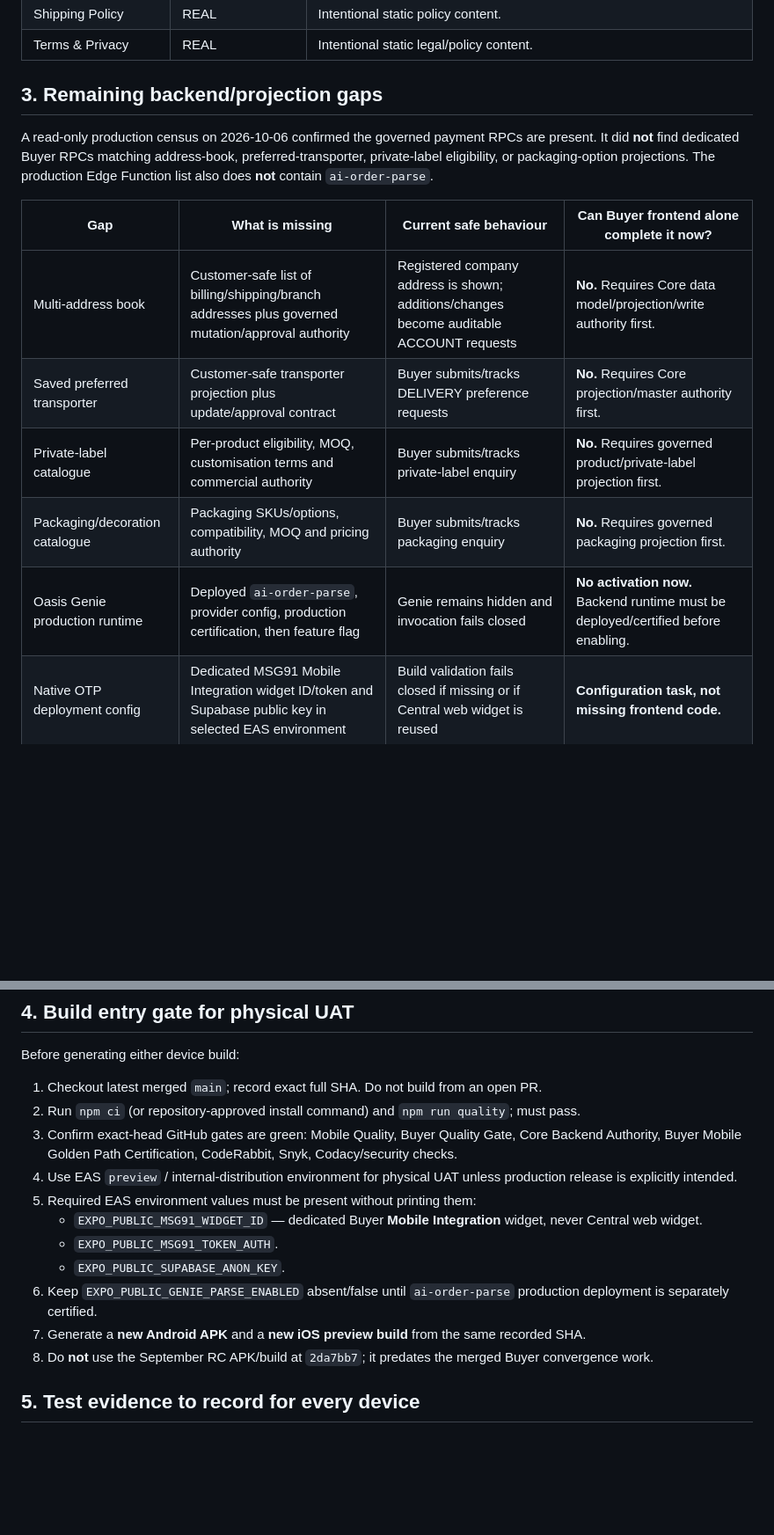
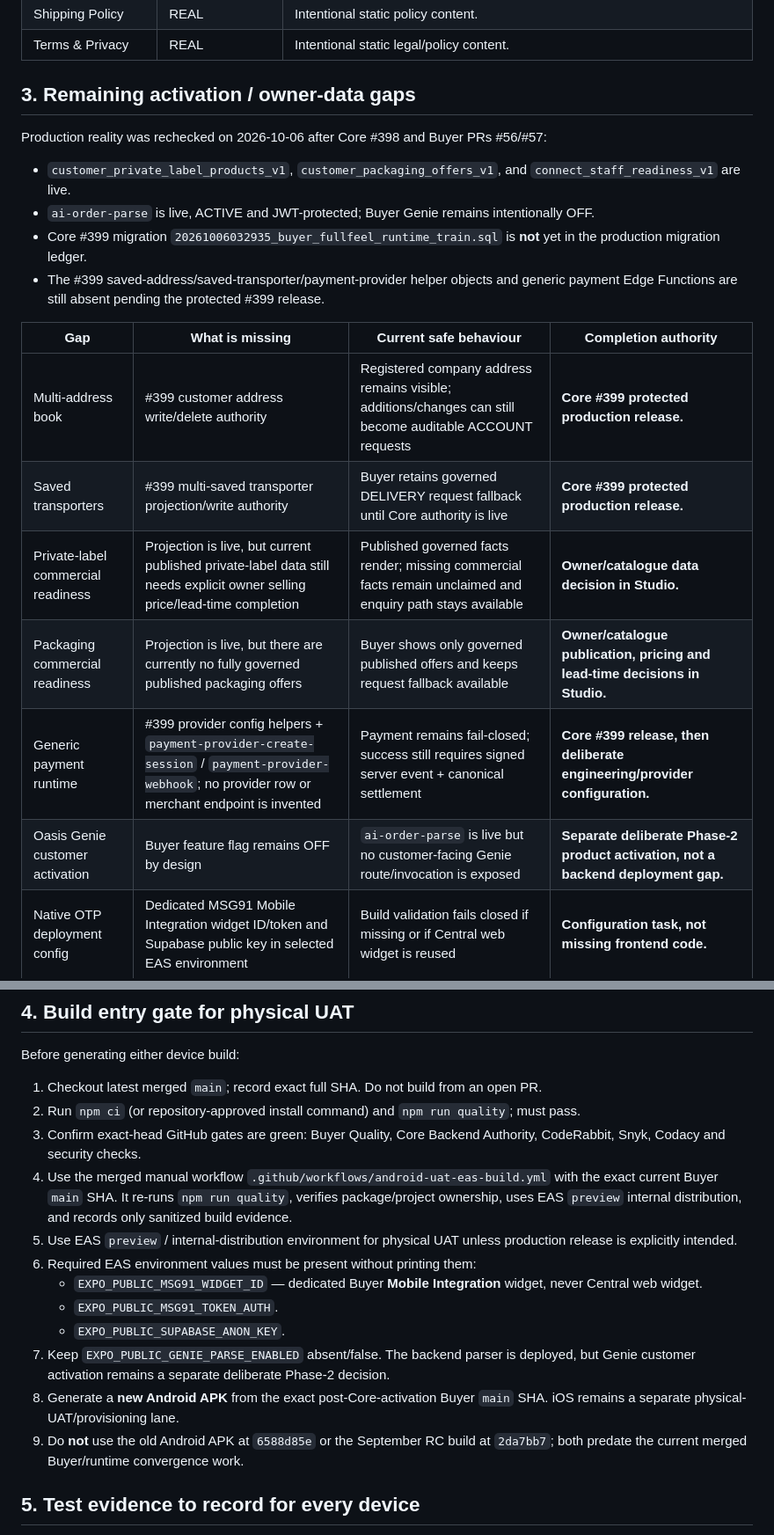
Before and after one commit to oasisbaklawa2006/oasis-baklawa, a Markdown page: docs/BUYER_FINAL_REALITY_UAT_2026-10-06.md, 2 parts joined by grey strips. Shown at 88% size. GitHub-like rendering; blank space fills up the shorter version.

Commit message:
docs(buyer): reconcile final UAT contract with live runtime state

```diff
--- a/docs/BUYER_FINAL_REALITY_UAT_2026-10-06.md
+++ b/docs/BUYER_FINAL_REALITY_UAT_2026-10-06.md
@@ -66,17 +67,23 @@ For this audit:
 | Shipping Policy | REAL | Intentional static policy content. |
 | Terms & Privacy | REAL | Intentional static legal/policy content. |
 
-## 3. Remaining backend/projection gaps
+## 3. Remaining activation / owner-data gaps
 
-A read-only production census on 2026-10-06 confirmed the governed payment RPCs are present. It did **not** find dedicated Buyer RPCs matching address-book, preferred-transporter, private-label eligibility, or packaging-option projections. The production Edge Function list also does **not** contain `ai-order-parse`.
+Production reality was rechecked on 2026-10-06 after Core #398 and Buyer PRs #56/#57:
 
-| Gap | What is missing | Current safe behaviour | Can Buyer frontend alone complete it now? |
+- `customer_private_label_products_v1`, `customer_packaging_offers_v1`, and `connect_staff_readiness_v1` are live.
+- `ai-order-parse` is live, ACTIVE and JWT-protected; Buyer Genie remains intentionally OFF.
+- Core #399 migration `20261006032935_buyer_fullfeel_runtime_train.sql` is **not** yet in the production migration ledger.
+- The #399 saved-address/saved-transporter/payment-provider helper objects and generic payment Edge Functions are still absent pending the protected #399 release.
+
+| Gap | What is missing | Current safe behaviour | Completion authority |
 |---|---|---|---|
-| Multi-address book | Customer-safe list of billing/shipping/branch addresses plus governed mutation/approval authority | Registered company address is shown; additions/changes become auditable ACCOUNT requests | **No.** Requires Core data model/projection/write authority first. |
-| Saved preferred transporter | Customer-safe transporter projection plus update/approval contract | Buyer submits/tracks DELIVERY preference requests | **No.** Requires Core projection/master authority first. |
-| Private-label catalogue | Per-product eligibility, MOQ, customisation terms and commercial authority | Buyer submits/tracks private-label enquiry | **No.** Requires governed product/private-label projection first. |
-| Packaging/decoration catalogue | Packaging SKUs/options, compatibility, MOQ and pricing authority | Buyer submits/tracks packaging enquiry | **No.** Requires governed packaging projection first. |
-| Oasis Genie production runtime | Deployed `ai-order-parse`, provider config, production certification, then feature flag | Genie remains hidden and invocation fails closed | **No activation now.** Backend runtime must be deployed/certified before enabling. |
+| Multi-address book | #399 customer address write/delete authority | Registered company address remains visible; additions/changes can still become auditable ACCOUNT requests | **Core #399 protected production release.** |
+| Saved transporters | #399 multi-saved transporter projection/write authority | Buyer retains governed DELIVERY request fallback until Core authority is live | **Core #399 protected production release.** |
+| Private-label commercial readiness | Projection is live, but current published private-label data still needs explicit owner selling price/lead-time completion | Published governed facts render; missing commercial facts remain unclaimed and enquiry path stays available | **Owner/catalogue data decision in Studio.** |
+| Packaging commercial readiness | Projection is live, but there are currently no fully governed published packaging offers | Buyer shows only governed published offers and keeps request fallback available | **Owner/catalogue publication, pricing and lead-time decisions in Studio.** |
+| Generic payment runtime | #399 provider config helpers + `payment-provider-create-session` / `payment-provider-webhook`; no provider row or merchant endpoint is invented | Payment remains fail-closed; success still requires signed server event + canonical settlement | **Core #399 release, then deliberate engineering/provider configuration.** |
+| Oasis Genie customer activation | Buyer feature flag remains OFF by design | `ai-order-parse` is live but no customer-facing Genie route/invocation is exposed | **Separate deliberate Phase-2 product activation, not a backend deployment gap.** |
 | Native OTP deployment config | Dedicated MSG91 Mobile Integration widget ID/token and Supabase public key in selected EAS environment | Build validation fails closed if missing or if Central web widget is reused | **Configuration task, not missing frontend code.** |
 
 Authentication scope is locked to **phone OTP (MSG91) + email OTP only**. Social sign-in is intentionally out of scope and must not be added to Buyer UI, native dependencies, auth configuration or activation planning.
@@ -87,15 +94,16 @@ Before generating either device build:
 
 1. Checkout latest merged `main`; record exact full SHA. Do not build from an open PR.
 2. Run `npm ci` (or repository-approved install command) and `npm run quality`; must pass.
-3. Confirm exact-head GitHub gates are green: Mobile Quality, Buyer Quality Gate, Core Backend Authority, Buyer Mobile Golden Path Certification, CodeRabbit, Snyk, Codacy/security checks.
-4. Use EAS `preview` / internal-distribution environment for physical UAT unless production release is explicitly intended.
-5. Required EAS environment values must be present without printing them:
+3. Confirm exact-head GitHub gates are green: Buyer Quality, Core Backend Authority, CodeRabbit, Snyk, Codacy and security checks.
+4. Use the merged manual workflow `.github/workflows/android-uat-eas-build.yml` with the exact current Buyer `main` SHA. It re-runs `npm run quality`, verifies package/project ownership, uses EAS `preview` internal distribution, and records only sanitized build evidence.
+5. Use EAS `preview` / internal-distribution environment for physical UAT unless production release is explicitly intended.
+6. Required EAS environment values must be present without printing them:
    - `EXPO_PUBLIC_MSG91_WIDGET_ID` — dedicated Buyer **Mobile Integration** widget, never Central web widget.
    - `EXPO_PUBLIC_MSG91_TOKEN_AUTH`.
    - `EXPO_PUBLIC_SUPABASE_ANON_KEY`.
-6. Keep `EXPO_PUBLIC_GENIE_PARSE_ENABLED` absent/false until `ai-order-parse` production deployment is separately certified.
-7. Generate a **new Android APK** and a **new iOS preview build** from the same recorded SHA.
-8. Do **not** use the September RC APK/build at `2da7bb7`; it predates the merged Buyer convergence work.
+7. Keep `EXPO_PUBLIC_GENIE_PARSE_ENABLED` absent/false. The backend parser is deployed, but Genie customer activation remains a separate deliberate Phase-2 decision.
+8. Generate a **new Android APK** from the exact post-Core-activation Buyer `main` SHA. iOS remains a separate physical-UAT/provisioning lane.
+9. Do **not** use the old Android APK at `6588d85e` or the September RC build at `2da7bb7`; both predate the current merged Buyer/runtime convergence work.
 
 ## 5. Test evidence to record for every device
 
```
Also changed, not shown: other parts of docs/BUYER_FINAL_REALITY_UAT_2026-10-06.md (+9 -7 lines).
